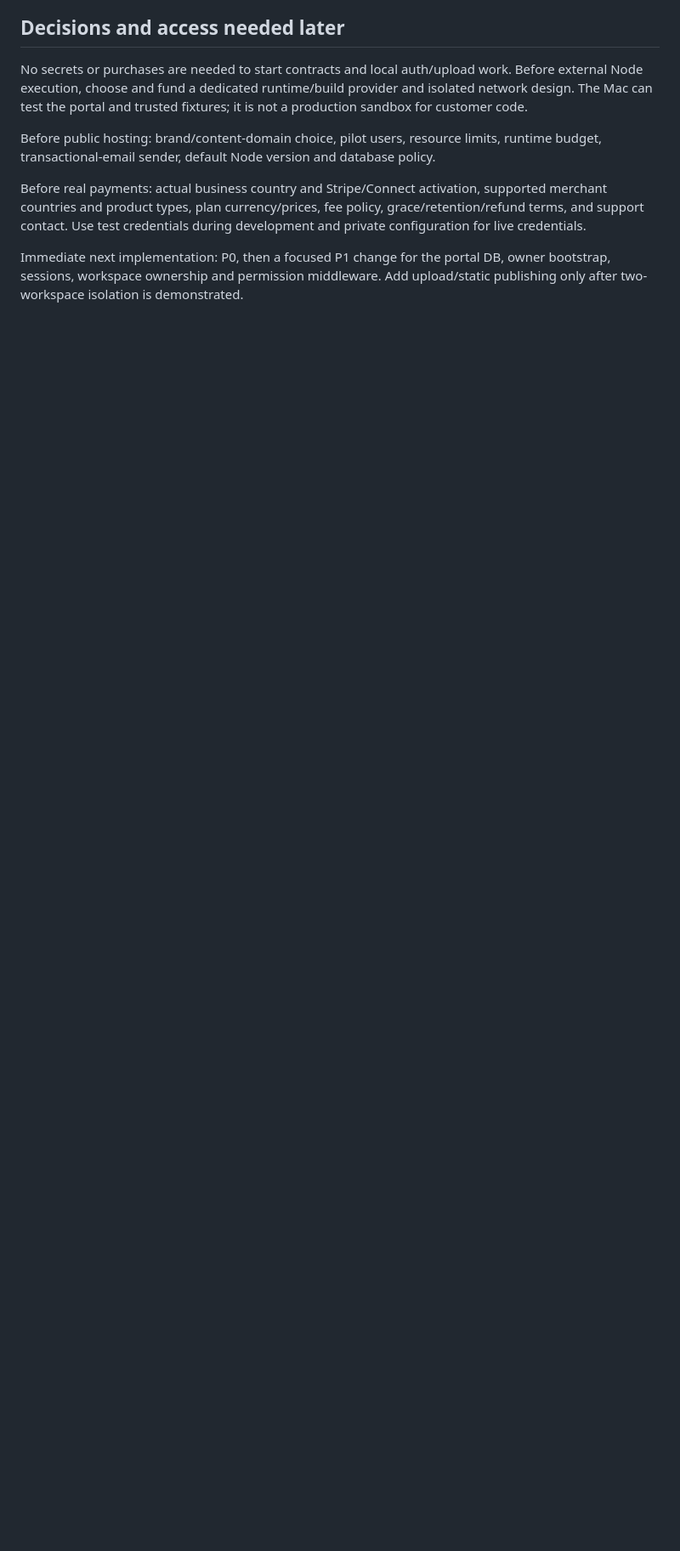
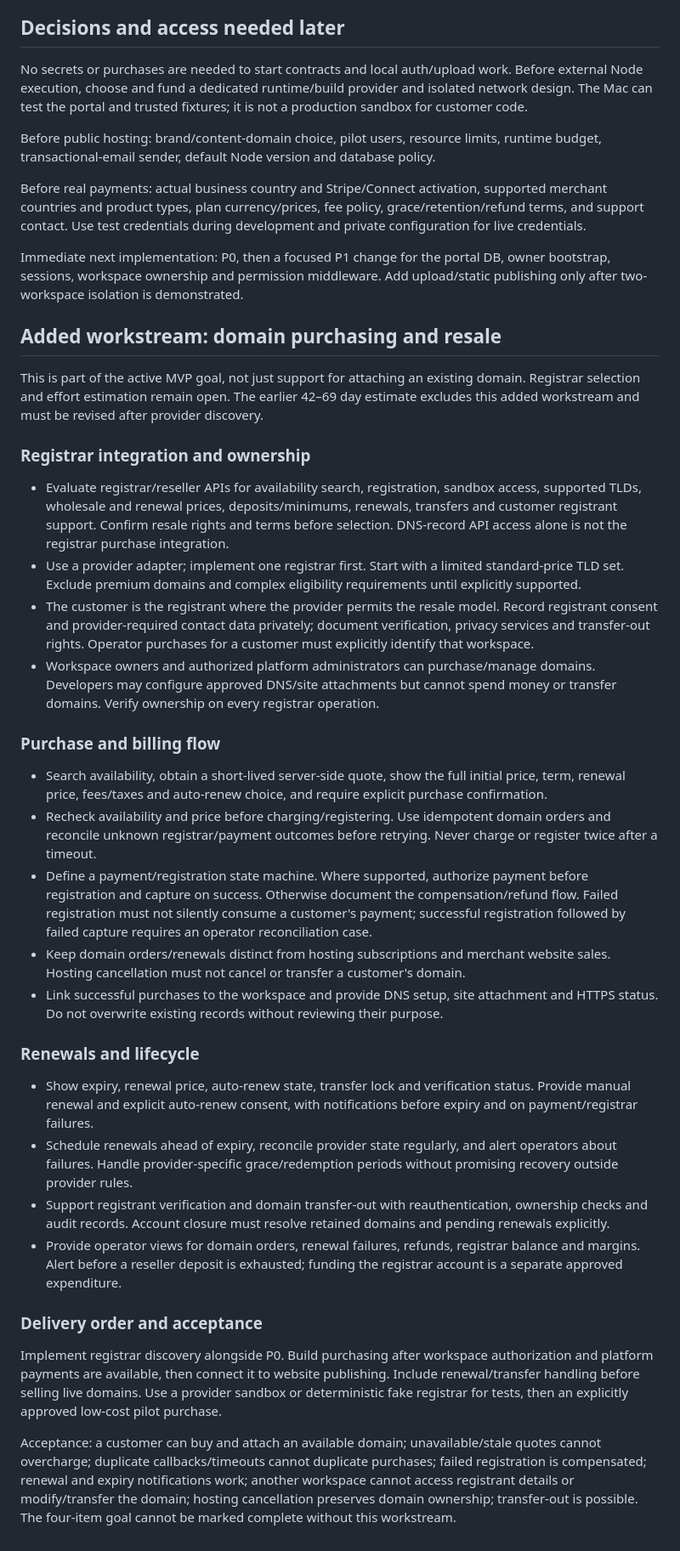
Before and after one commit to 0xivanov/self-hosted-deployer-admin-panel, a Markdown page: docs/customer-platform-plan.md, the part around one of its changes. Shown at 85% size. Rendered like a GitHub page; blank space fills up the shorter version.

Commit message:
Add domain resale to the active customer hosting MVP goal

```diff
--- a/docs/customer-platform-plan.md
+++ b/docs/customer-platform-plan.md
@@ -181,3 +192,35 @@ Before public hosting: brand/content-domain choice, pilot users, resource limits
 Before real payments: actual business country and Stripe/Connect activation, supported merchant countries and product types, plan currency/prices, fee policy, grace/retention/refund terms, and support contact. Use test credentials during development and private configuration for live credentials.
 
 Immediate next implementation: P0, then a focused P1 change for the portal DB, owner bootstrap, sessions, workspace ownership and permission middleware. Add upload/static publishing only after two-workspace isolation is demonstrated.
+
+## Added workstream: domain purchasing and resale
+
+This is part of the active MVP goal, not just support for attaching an existing domain. Registrar selection and effort estimation remain open. The earlier 42–69 day estimate excludes this added workstream and must be revised after provider discovery.
+
+### Registrar integration and ownership
+
+- Evaluate registrar/reseller APIs for availability search, registration, sandbox access, supported TLDs, wholesale and renewal prices, deposits/minimums, renewals, transfers and customer registrant support. Confirm resale rights and terms before selection. DNS-record API access alone is not the registrar purchase integration.
+- Use a provider adapter; implement one registrar first. Start with a limited standard-price TLD set. Exclude premium domains and complex eligibility requirements until explicitly supported.
+- The customer is the registrant where the provider permits the resale model. Record registrant consent and provider-required contact data privately; document verification, privacy services and transfer-out rights. Operator purchases for a customer must explicitly identify that workspace.
+- Workspace owners and authorized platform administrators can purchase/manage domains. Developers may configure approved DNS/site attachments but cannot spend money or transfer domains. Verify ownership on every registrar operation.
+
+### Purchase and billing flow
+
+- Search availability, obtain a short-lived server-side quote, show the full initial price, term, renewal price, fees/taxes and auto-renew choice, and require explicit purchase confirmation.
+- Recheck availability and price before charging/registering. Use idempotent domain orders and reconcile unknown registrar/payment outcomes before retrying. Never charge or register twice after a timeout.
+- Define a payment/registration state machine. Where supported, authorize payment before registration and capture on success. Otherwise document the compensation/refund flow. Failed registration must not silently consume a customer's payment; successful registration followed by failed capture requires an operator reconciliation case.
+- Keep domain orders/renewals distinct from hosting subscriptions and merchant website sales. Hosting cancellation must not cancel or transfer a customer's domain.
+- Link successful purchases to the workspace and provide DNS setup, site attachment and HTTPS status. Do not overwrite existing records without reviewing their purpose.
+
+### Renewals and lifecycle
+
+- Show expiry, renewal price, auto-renew state, transfer lock and verification status. Provide manual renewal and explicit auto-renew consent, with notifications before expiry and on payment/registrar failures.
+- Schedule renewals ahead of expiry, reconcile provider state regularly, and alert operators about failures. Handle provider-specific grace/redemption periods without promising recovery outside provider rules.
+- Support registrant verification and domain transfer-out with reauthentication, ownership checks and audit records. Account closure must resolve retained domains and pending renewals explicitly.
+- Provide operator views for domain orders, renewal failures, refunds, registrar balance and margins. Alert before a reseller deposit is exhausted; funding the registrar account is a separate approved expenditure.
+
+### Delivery order and acceptance
+
+Implement registrar discovery alongside P0. Build purchasing after workspace authorization and platform payments are available, then connect it to website publishing. Include renewal/transfer handling before selling live domains. Use a provider sandbox or deterministic fake registrar for tests, then an explicitly approved low-cost pilot purchase.
+
+Acceptance: a customer can buy and attach an available domain; unavailable/stale quotes cannot overcharge; duplicate callbacks/timeouts cannot duplicate purchases; failed registration is compensated; renewal and expiry notifications work; another workspace cannot access registrant details or modify/transfer the domain; hosting cancellation preserves domain ownership; transfer-out is possible. The four-item goal cannot be marked complete without this workstream.
```
Also changed, not shown: other parts of docs/customer-platform-plan.md (+12 -1 lines).
